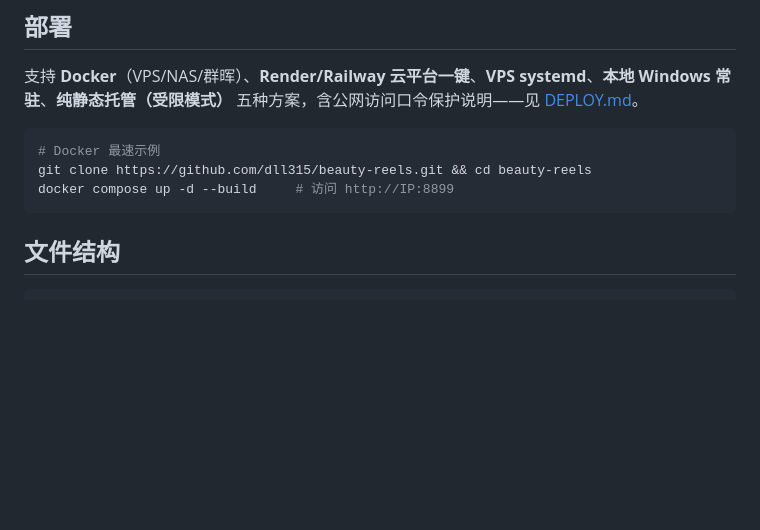
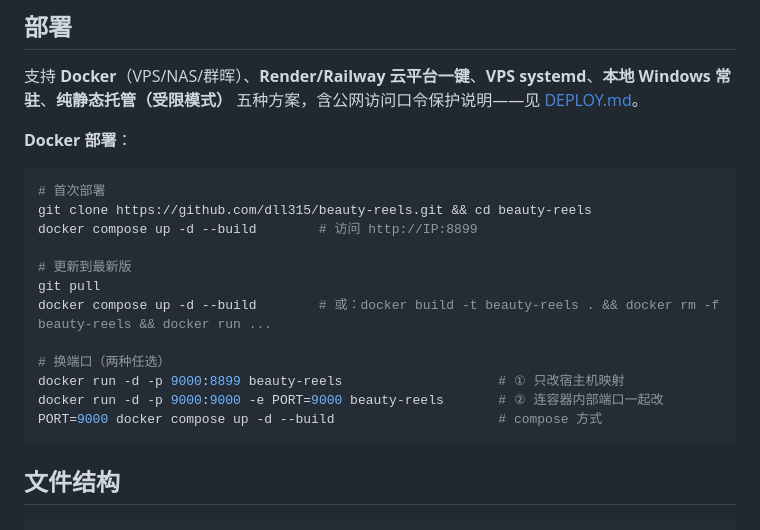
Before and after one commit to dll315/beauty-reels, a Markdown page: README.md, the part around the change. GitHub-like rendering; blank space fills up the shorter version.

Commit message:
README：部署章节补充 Docker 更新与换端口命令

````diff
--- a/README.md
+++ b/README.md
@@ -35,10 +35,21 @@
 
 支持 **Docker**（VPS/NAS/群晖）、**Render/Railway 云平台一键**、**VPS systemd**、**本地 Windows 常驻**、**纯静态托管（受限模式）** 五种方案，含公网访问口令保护说明——见 [DEPLOY.md](DEPLOY.md)。
 
+**Docker 部署**：
+
 ```bash
-# Docker 最速示例
+# 首次部署
 git clone https://github.com/dll315/beauty-reels.git && cd beauty-reels
-docker compose up -d --build     # 访问 http://IP:8899
+docker compose up -d --build        # 访问 http://IP:8899
+
+# 更新到最新版
+git pull
+docker compose up -d --build        # 或：docker build -t beauty-reels . && docker rm -f beauty-reels && docker run ...
+
+# 换端口（两种任选）
+docker run -d -p 9000:8899 beauty-reels                    # ① 只改宿主机映射
+docker run -d -p 9000:9000 -e PORT=9000 beauty-reels       # ② 连容器内部端口一起改
+PORT=9000 docker compose up -d --build                     # compose 方式
 ```
 
 ## 文件结构
````
